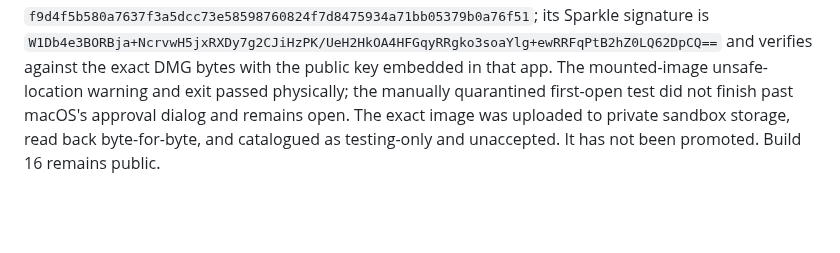
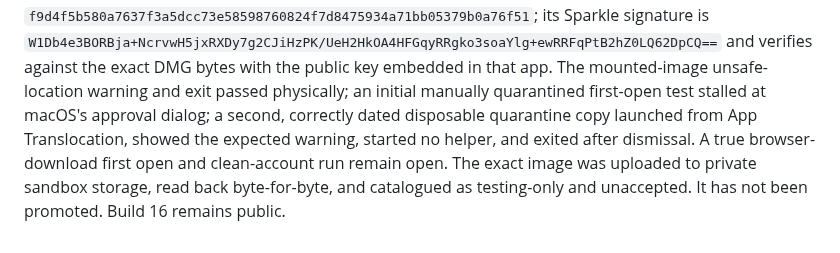
Before and after one commit to jsegeren/codex-migrate, a Markdown page: docs/sparkle-key-rotation-2026-09-23.md, the part around the change. Drawn GitHub-style; blank space fills up the shorter version.

```diff
--- a/docs/sparkle-key-rotation-2026-09-23.md
+++ b/docs/sparkle-key-rotation-2026-09-23.md
@@ -180,7 +180,10 @@ its Sparkle signature is
 `W1Db4e3BORBja+NcrvwH5jxRXDy7g2CJiHzPK/UeH2HkOA4HFGqyRRgko3soaYlg+ewRRFqPtB2hZ0LQ62DpCQ==`
 and verifies against the exact DMG bytes with the public key embedded in that
 app. The mounted-image unsafe-location warning and exit passed physically;
-the manually quarantined first-open test did not finish past macOS's approval
-dialog and remains open. The exact image was uploaded to private sandbox
+an initial manually quarantined first-open test stalled at macOS's approval
+dialog; a second, correctly dated disposable quarantine copy launched from
+App Translocation, showed the expected warning, started no helper, and exited
+after dismissal. A true browser-download first open and clean-account run
+remain open. The exact image was uploaded to private sandbox
 storage, read back byte-for-byte, and catalogued as testing-only and
 unaccepted. It has not been promoted. Build 16 remains public.
```
Also changed, not shown: docs/mac-updater-vault-bugbash-2026-09-23.md (+8 -4 lines).
